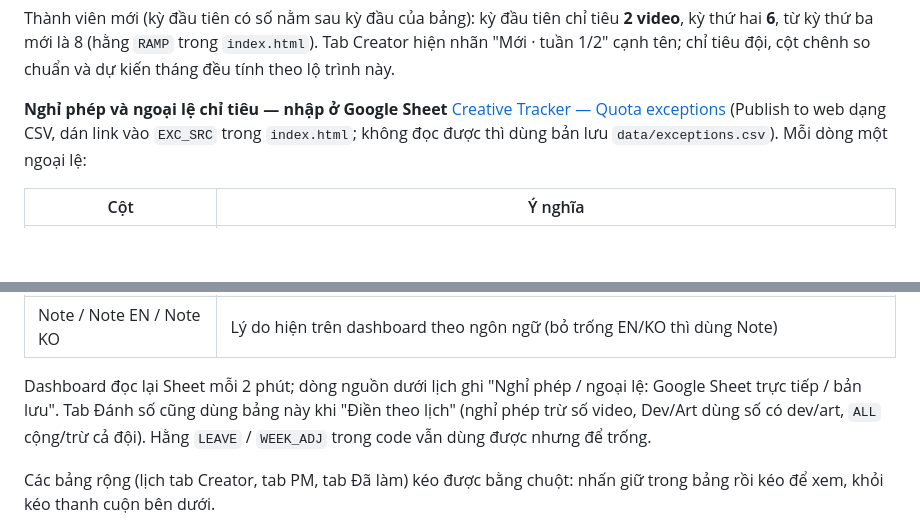
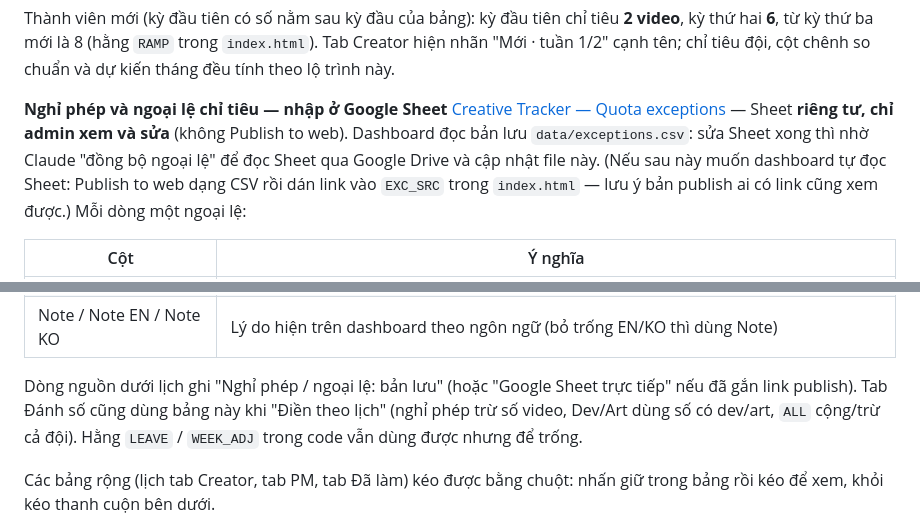
Before and after one commit to SCVN-Aaron/creative-tracker, a Markdown page: README.md, 2 parts joined by grey strips. Drawn GitHub-style; blank space fills up the shorter version.

Commit message:
README: Sheet ngoại lệ chỉ admin xem, không publish — Claude đồng bộ vào data/exceptions.csv
Co-Authored-By: Claude Opus 5.5 <noreply@anthropic.com>
Claude-Session: https://claude.ai/code/session_018RqvZ9Z31iQnhL2UGm3Uv6

```diff
--- a/README.md
+++ b/README.md
@@ -55,7 +55,7 @@ PM đã rời team (hằng `HIDDEN_PM` trong `index.html`, hiện là Avril) kh
 
 Thành viên mới (kỳ đầu tiên có số nằm sau kỳ đầu của bảng): kỳ đầu tiên chỉ tiêu **2 video**, kỳ thứ hai **6**, từ kỳ thứ ba mới là 8 (hằng `RAMP` trong `index.html`). Tab Creator hiện nhãn "Mới · tuần 1/2" cạnh tên; chỉ tiêu đội, cột chênh so chuẩn và dự kiến tháng đều tính theo lộ trình này.
 
-**Nghỉ phép và ngoại lệ chỉ tiêu — nhập ở Google Sheet** [Creative Tracker — Quota exceptions](https://docs.google.com/spreadsheets/d/1nAg1pIdvE0I-RwGsnOVPFEsQz4kxMhOg1DQKCngTEG8/edit) (Publish to web dạng CSV, dán link vào `EXC_SRC` trong `index.html`; không đọc được thì dùng bản lưu `data/exceptions.csv`). Mỗi dòng một ngoại lệ:
+**Nghỉ phép và ngoại lệ chỉ tiêu — nhập ở Google Sheet** [Creative Tracker — Quota exceptions](https://docs.google.com/spreadsheets/d/1nAg1pIdvE0I-RwGsnOVPFEsQz4kxMhOg1DQKCngTEG8/edit) — Sheet **riêng tư, chỉ admin xem và sửa** (không Publish to web). Dashboard đọc bản lưu `data/exceptions.csv`: sửa Sheet xong thì nhờ Claude "đồng bộ ngoại lệ" để đọc Sheet qua Google Drive và cập nhật file này. (Nếu sau này muốn dashboard tự đọc Sheet: Publish to web dạng CSV rồi dán link vào `EXC_SRC` trong `index.html` — lưu ý bản publish ai có link cũng xem được.) Mỗi dòng một ngoại lệ:
 
 | Cột | Ý nghĩa |
 |---|---|
@@ -67,7 +67,7 @@ Thành viên mới (kỳ đầu tiên có số nằm sau kỳ đầu của bản
 | Team change | Chỉ dòng `ALL`: cộng/trừ mỗi người (vd `-2` khi team building), áp dụng cả ETC |
 | Note / Note EN / Note KO | Lý do hiện trên dashboard theo ngôn ngữ (bỏ trống EN/KO thì dùng Note) |
 
-Dashboard đọc lại Sheet mỗi 2 phút; dòng nguồn dưới lịch ghi "Nghỉ phép / ngoại lệ: Google Sheet trực tiếp / bản lưu". Tab Đánh số cũng dùng bảng này khi "Điền theo lịch" (nghỉ phép trừ số video, Dev/Art dùng số có dev/art, `ALL` cộng/trừ cả đội). Hằng `LEAVE` / `WEEK_ADJ` trong code vẫn dùng được nhưng để trống.
+Dòng nguồn dưới lịch ghi "Nghỉ phép / ngoại lệ: bản lưu" (hoặc "Google Sheet trực tiếp" nếu đã gắn link publish). Tab Đánh số cũng dùng bảng này khi "Điền theo lịch" (nghỉ phép trừ số video, Dev/Art dùng số có dev/art, `ALL` cộng/trừ cả đội). Hằng `LEAVE` / `WEEK_ADJ` trong code vẫn dùng được nhưng để trống.
 
 Các bảng rộng (lịch tab Creator, tab PM, tab Đã làm) kéo được bằng chuột: nhấn giữ trong bảng rồi kéo để xem, khỏi kéo thanh cuộn bên dưới.
 
```
